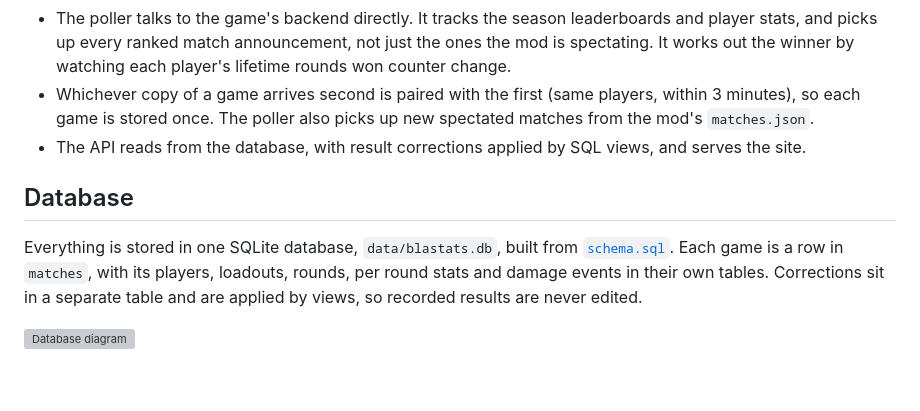
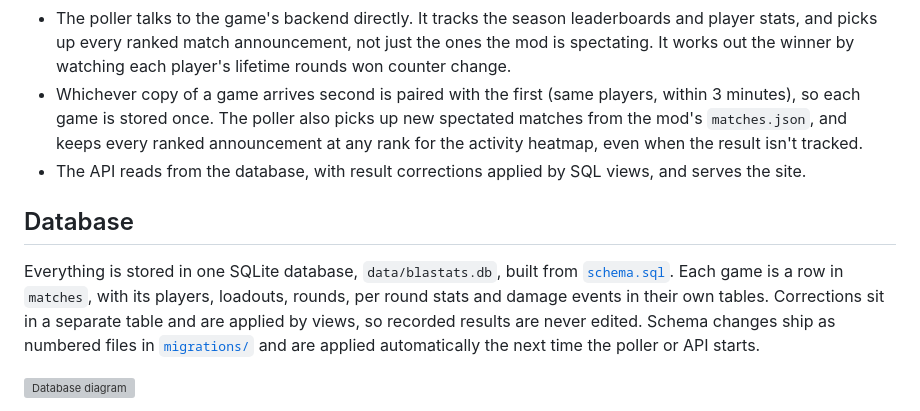
Before and after one commit to paucon07/Blastats, a Markdown page: README.md, the part around the change. GitHub-like rendering; blank space fills up the shorter version; grey boxes are pictures that could not be loaded.

Commit message:
update readme for activity

```diff
--- a/README.md
+++ b/README.md
@@ -27,12 +27,12 @@ There are two sources of match data, and the poller pairs them as they arrive.
 
 - The mod runs inside the Blaston Spectator client, which is captured and streamed to YouTube around the clock. It spectates competitive queue, and records everything the spectator view can see: loadouts, health at the end of each round, damage taken per weapon, a per hit damage timeline, grabs, ping and character portraits.
 - The poller talks to the game's backend directly. It tracks the season leaderboards and player stats, and picks up every ranked match announcement, not just the ones the mod is spectating. It works out the winner by watching each player's lifetime rounds won counter change.
-- Whichever copy of a game arrives second is paired with the first (same players, within 3 minutes), so each game is stored once. The poller also picks up new spectated matches from the mod's `matches.json`.
+- Whichever copy of a game arrives second is paired with the first (same players, within 3 minutes), so each game is stored once. The poller also picks up new spectated matches from the mod's `matches.json`, and keeps every ranked announcement at any rank for the activity heatmap, even when the result isn't tracked.
 - The API reads from the database, with result corrections applied by SQL views, and serves the site.
 
 ## Database
 
-Everything is stored in one SQLite database, `data/blastats.db`, built from [`schema.sql`](schema.sql). Each game is a row in `matches`, with its players, loadouts, rounds, per round stats and damage events in their own tables. Corrections sit in a separate table and are applied by views, so recorded results are never edited.
+Everything is stored in one SQLite database, `data/blastats.db`, built from [`schema.sql`](schema.sql). Each game is a row in `matches`, with its players, loadouts, rounds, per round stats and damage events in their own tables. Corrections sit in a separate table and are applied by views, so recorded results are never edited. Schema changes ship as numbered files in [`migrations/`](migrations) and are applied automatically the next time the poller or API starts.
 
 ![Database diagram](docs/blastats_erd.drawio.svg)
 
```
